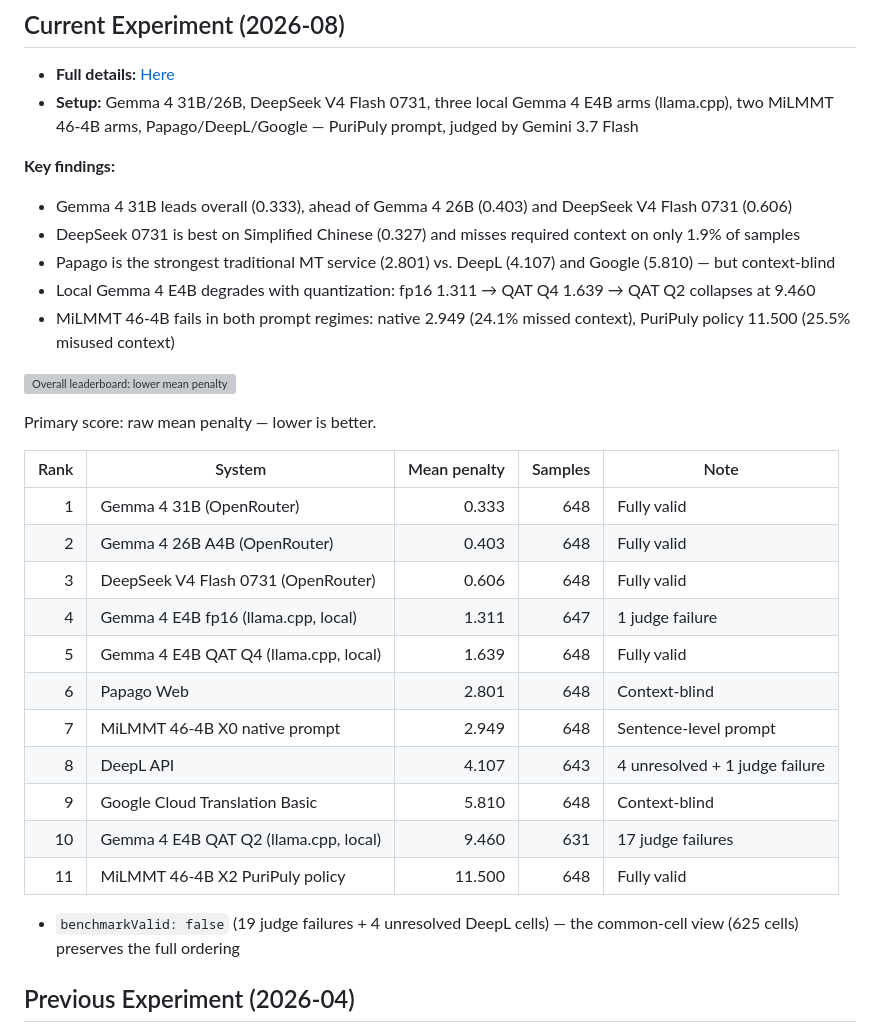
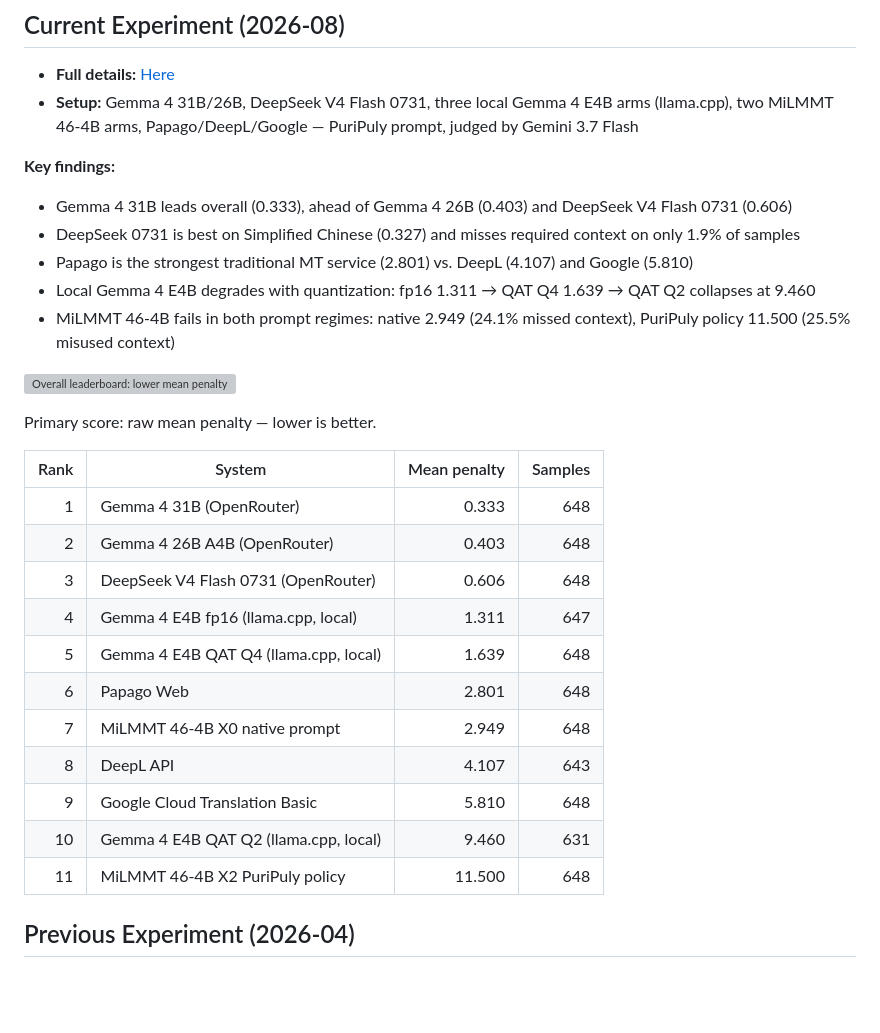
Before and after one commit to kapitalismho/korean-llm-context-translation-benchmark, a Markdown page: README.md, the part around the change. Drawn GitHub-style; blank space fills up the shorter version; grey boxes are pictures that could not be loaded.

Commit message:
Drop run-validity notes from README leaderboard

```diff
--- a/README.md
+++ b/README.md
@@ -15,7 +15,7 @@ GEMBA-MQM-based benchmark for Korean multi-turn context translation — LLMs vs.
 
 - Gemma 4 31B leads overall (0.333), ahead of Gemma 4 26B (0.403) and DeepSeek V4 Flash 0731 (0.606)
 - DeepSeek 0731 is best on Simplified Chinese (0.327) and misses required context on only 1.9% of samples
-- Papago is the strongest traditional MT service (2.801) vs. DeepL (4.107) and Google (5.810) — but context-blind
+- Papago is the strongest traditional MT service (2.801) vs. DeepL (4.107) and Google (5.810)
 - Local Gemma 4 E4B degrades with quantization: fp16 1.311 → QAT Q4 1.639 → QAT Q2 collapses at 9.460
 - MiLMMT 46-4B fails in both prompt regimes: native 2.949 (24.1% missed context), PuriPuly policy 11.500 (25.5% misused context)
 
@@ -23,21 +23,19 @@ GEMBA-MQM-based benchmark for Korean multi-turn context translation — LLMs vs.
 
 Primary score: raw mean penalty — lower is better.
 
-| Rank | System | Mean penalty | Samples | Note |
-| ---: | --- | ---: | ---: | --- |
-| 1 | Gemma 4 31B (OpenRouter) | 0.333 | 648 | Fully valid |
-| 2 | Gemma 4 26B A4B (OpenRouter) | 0.403 | 648 | Fully valid |
-| 3 | DeepSeek V4 Flash 0731 (OpenRouter) | 0.606 | 648 | Fully valid |
-| 4 | Gemma 4 E4B fp16 (llama.cpp, local) | 1.311 | 647 | 1 judge failure |
-| 5 | Gemma 4 E4B QAT Q4 (llama.cpp, local) | 1.639 | 648 | Fully valid |
-| 6 | Papago Web | 2.801 | 648 | Context-blind |
-| 7 | MiLMMT 46-4B X0 native prompt | 2.949 | 648 | Sentence-level prompt |
-| 8 | DeepL API | 4.107 | 643 | 4 unresolved + 1 judge failure |
-| 9 | Google Cloud Translation Basic | 5.810 | 648 | Context-blind |
-| 10 | Gemma 4 E4B QAT Q2 (llama.cpp, local) | 9.460 | 631 | 17 judge failures |
-| 11 | MiLMMT 46-4B X2 PuriPuly policy | 11.500 | 648 | Fully valid |
-
-- `benchmarkValid: false` (19 judge failures + 4 unresolved DeepL cells) — the common-cell view (625 cells) preserves the full ordering
+| Rank | System | Mean penalty | Samples |
+| ---: | --- | ---: | ---: |
+| 1 | Gemma 4 31B (OpenRouter) | 0.333 | 648 |
+| 2 | Gemma 4 26B A4B (OpenRouter) | 0.403 | 648 |
+| 3 | DeepSeek V4 Flash 0731 (OpenRouter) | 0.606 | 648 |
+| 4 | Gemma 4 E4B fp16 (llama.cpp, local) | 1.311 | 647 |
+| 5 | Gemma 4 E4B QAT Q4 (llama.cpp, local) | 1.639 | 648 |
+| 6 | Papago Web | 2.801 | 648 |
+| 7 | MiLMMT 46-4B X0 native prompt | 2.949 | 648 |
+| 8 | DeepL API | 4.107 | 643 |
+| 9 | Google Cloud Translation Basic | 5.810 | 648 |
+| 10 | Gemma 4 E4B QAT Q2 (llama.cpp, local) | 9.460 | 631 |
+| 11 | MiLMMT 46-4B X2 PuriPuly policy | 11.500 | 648 |
 
 ## Previous Experiment (2026-04)
 
```
